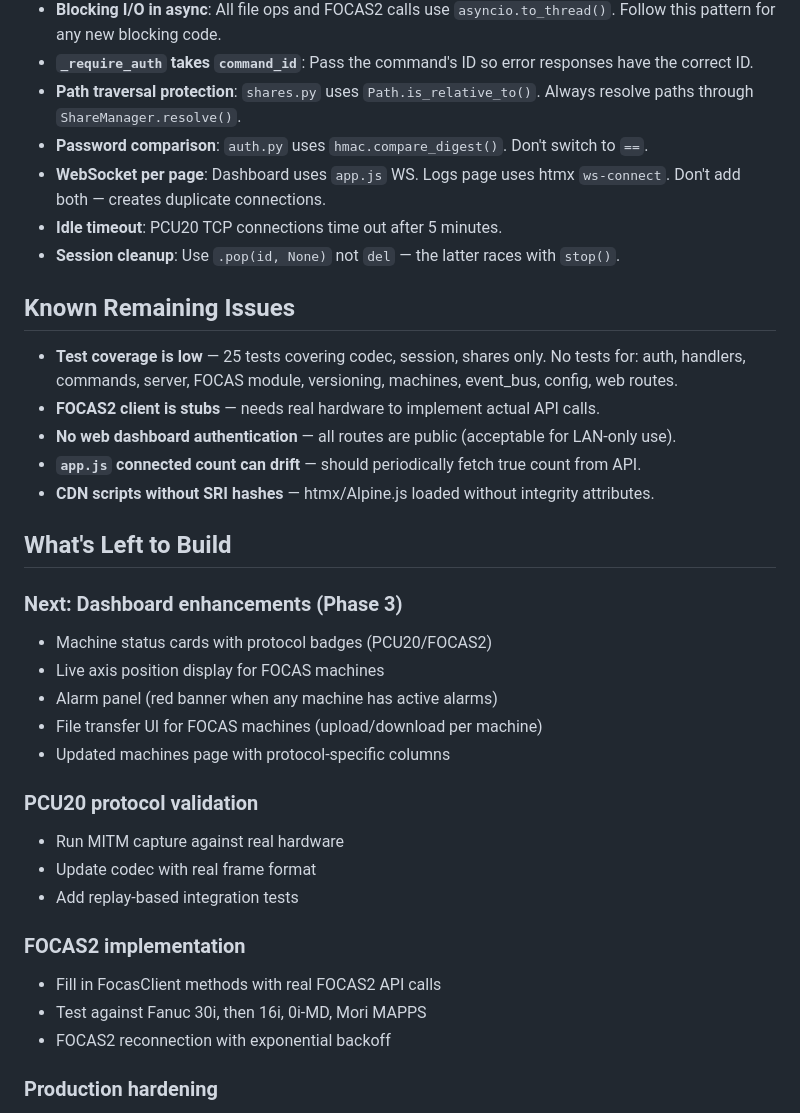
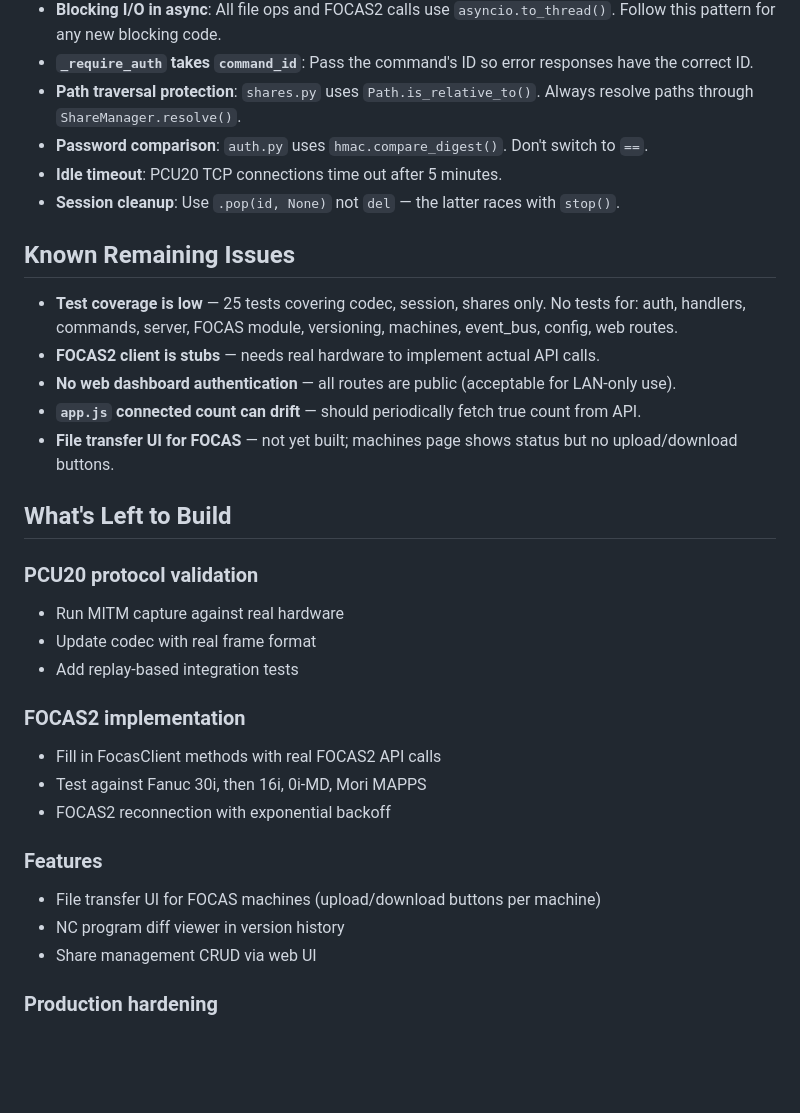
Before and after one commit to alj333/PCU20, a Markdown page: CLAUDE.md, the part around one of its changes. Drawn GitHub-style; blank space fills up the shorter version.

```diff
--- a/CLAUDE.md
+++ b/CLAUDE.md
@@ -166,7 +183,6 @@ The client auto-detects available backends: tries `pyfocas` → `pyfanuc` → di
 - **`_require_auth` takes `command_id`**: Pass the command's ID so error responses have the correct ID.
 - **Path traversal protection**: `shares.py` uses `Path.is_relative_to()`. Always resolve paths through `ShareManager.resolve()`.
 - **Password comparison**: `auth.py` uses `hmac.compare_digest()`. Don't switch to `==`.
-- **WebSocket per page**: Dashboard uses `app.js` WS. Logs page uses htmx `ws-connect`. Don't add both — creates duplicate connections.
 - **Idle timeout**: PCU20 TCP connections time out after 5 minutes.
 - **Session cleanup**: Use `.pop(id, None)` not `del` — the latter races with `stop()`.
 
@@ -176,16 +192,9 @@ The client auto-detects available backends: tries `pyfocas` → `pyfanuc` → di
 - **FOCAS2 client is stubs** — needs real hardware to implement actual API calls.
 - **No web dashboard authentication** — all routes are public (acceptable for LAN-only use).
 - **`app.js` connected count can drift** — should periodically fetch true count from API.
-- **CDN scripts without SRI hashes** — htmx/Alpine.js loaded without integrity attributes.
+- **File transfer UI for FOCAS** — not yet built; machines page shows status but no upload/download buttons.
 
 ## What's Left to Build
-
-### Next: Dashboard enhancements (Phase 3)
-- Machine status cards with protocol badges (PCU20/FOCAS2)
-- Live axis position display for FOCAS machines
-- Alarm panel (red banner when any machine has active alarms)
-- File transfer UI for FOCAS machines (upload/download per machine)
-- Updated machines page with protocol-specific columns
 
 ### PCU20 protocol validation
 - Run MITM capture against real hardware
@@ -197,6 +206,11 @@ The client auto-detects available backends: tries `pyfocas` → `pyfanuc` → di
 - Test against Fanuc 30i, then 16i, 0i-MD, Mori MAPPS
 - FOCAS2 reconnection with exponential backoff
 
+### Features
+- File transfer UI for FOCAS machines (upload/download buttons per machine)
+- NC program diff viewer in version history
+- Share management CRUD via web UI
+
 ### Production hardening
 - Expand test coverage
 - systemd unit / Docker image
```
Also changed, not shown: other parts of CLAUDE.md (+17 -0 lines).
